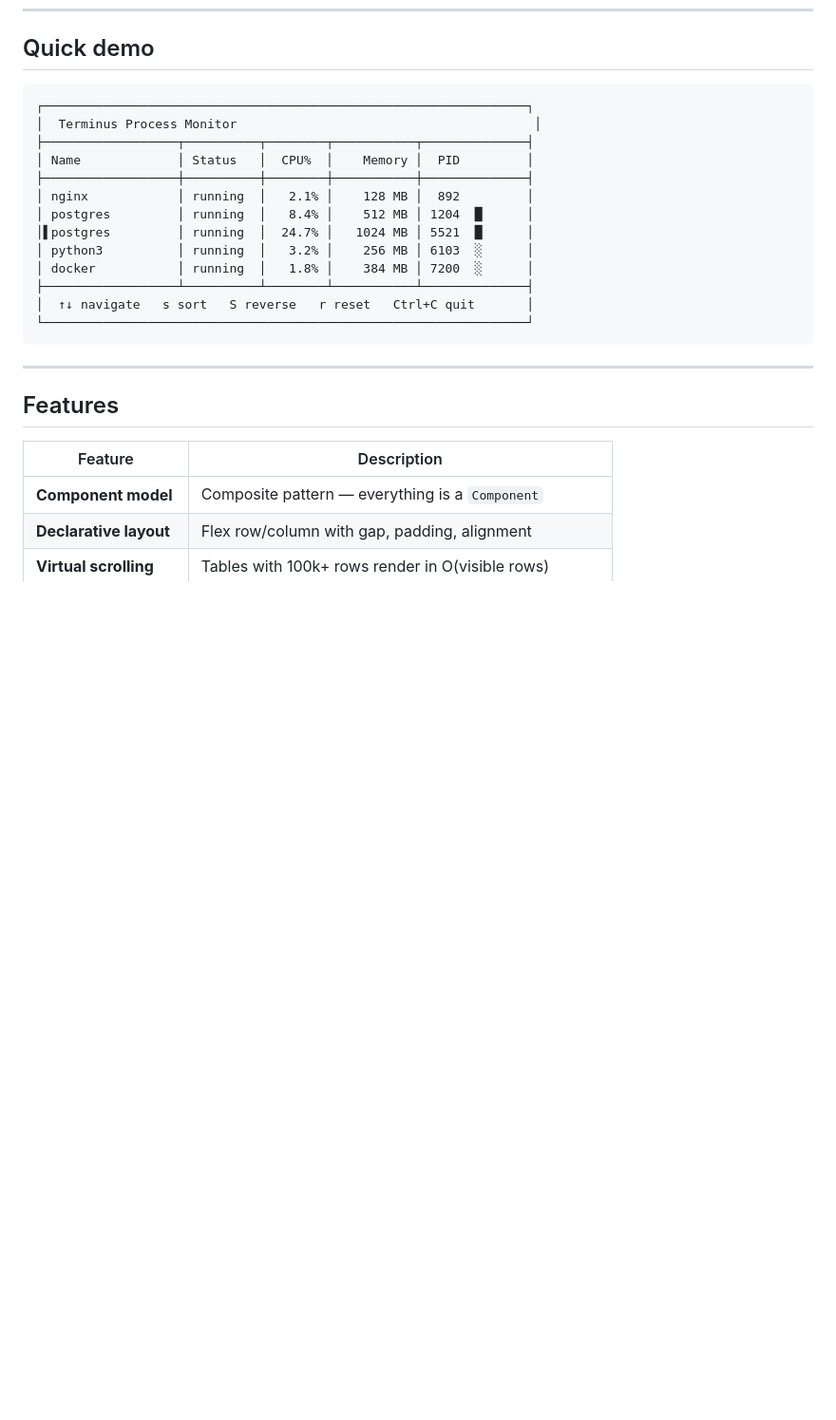
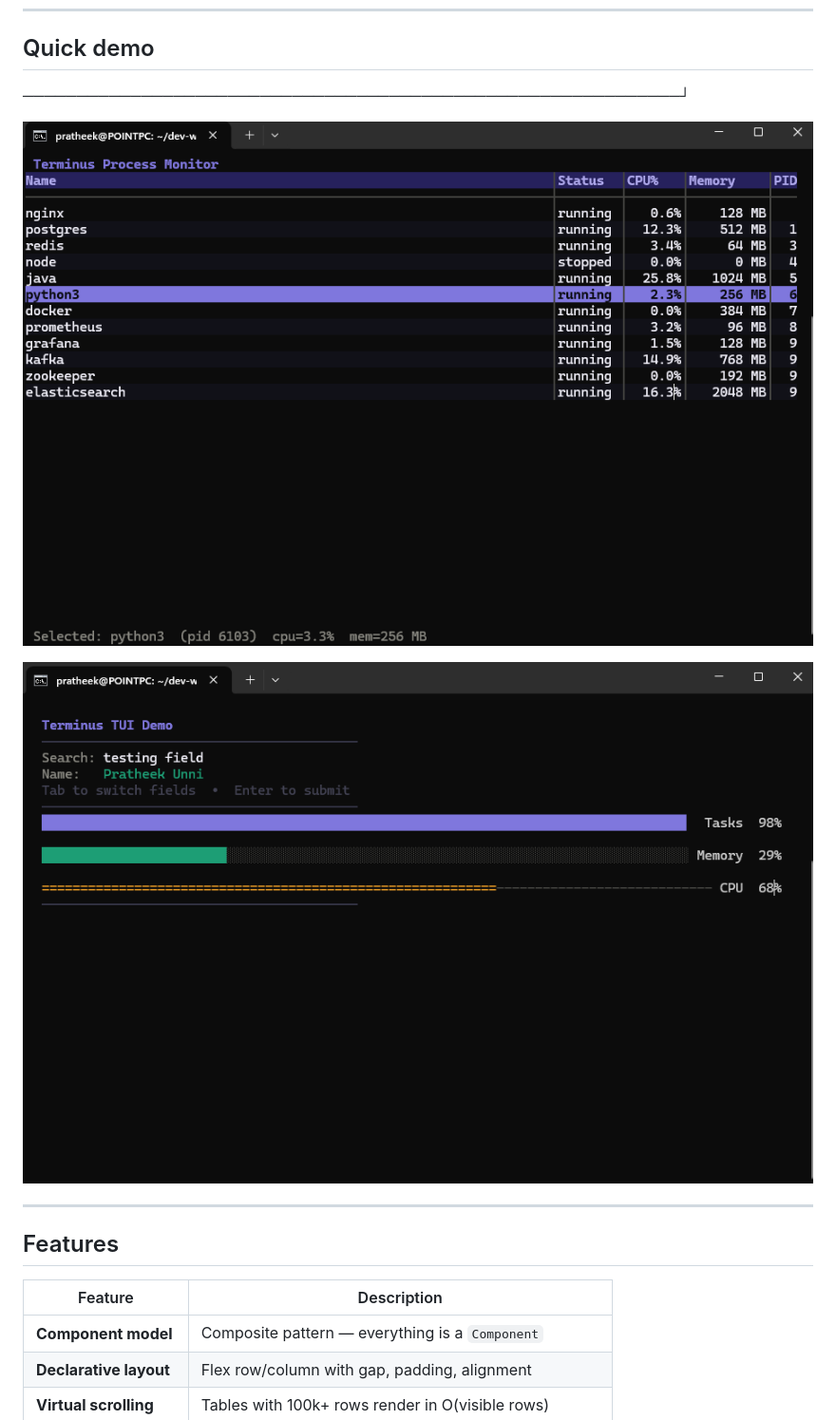
Before and after one commit to P0intMaN/terminus, a Markdown page: README.md, the part around the change. Shown at 95% size. Rendered like a GitHub page; pictures changed too: assets/progressbarsandtextfields.png (added), assets/terminusprocessmonitor.png (added); blank space fills up the shorter version.

Commit message:
chore: update README.md

````diff
--- a/README.md
+++ b/README.md
@@ -43,21 +43,11 @@ public static void main(String[] args) {
 
 ## Quick demo
 
-```
-┌─────────────────────────────────────────────────────────────────┐
-│  Terminus Process Monitor                                        │
-├──────────────────┬──────────┬────────┬───────────┬──────────────┤
-│ Name             │ Status   │  CPU%  │    Memory │  PID         │
-├──────────────────┼──────────┼────────┼───────────┼──────────────┤
-│ nginx            │ running  │   2.1% │    128 MB │  892         │
-│ postgres         │ running  │   8.4% │    512 MB │ 1204  █      │
-│▌postgres         │ running  │  24.7% │   1024 MB │ 5521  █      │
-│ python3          │ running  │   3.2% │    256 MB │ 6103  ░      │
-│ docker           │ running  │   1.8% │    384 MB │ 7200  ░      │
-├──────────────────┴──────────┴────────┴───────────┴──────────────┤
-│  ↑↓ navigate   s sort   S reverse   r reset   Ctrl+C quit       │
-└─────────────────────────────────────────────────────────────────┘
-```
+─────────────────────────────────────────────────────────────┘
+
+![Terminus Process Monitor](assets/terminusprocessmonitor.png)
+
+![Terminus Progress Bars and Text Fields](assets/progressbarsandtextfields.png)
 
 ---
 
````
